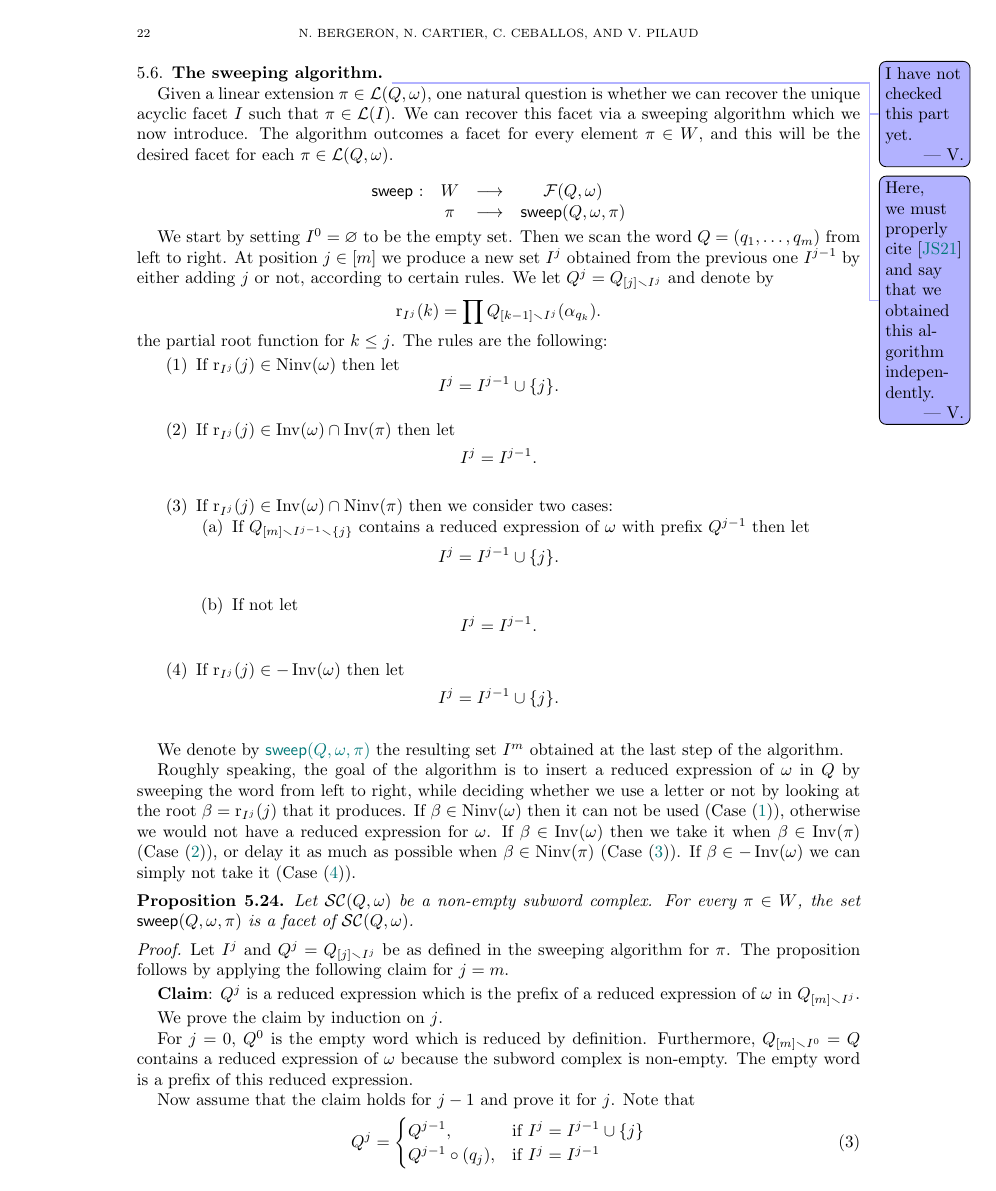
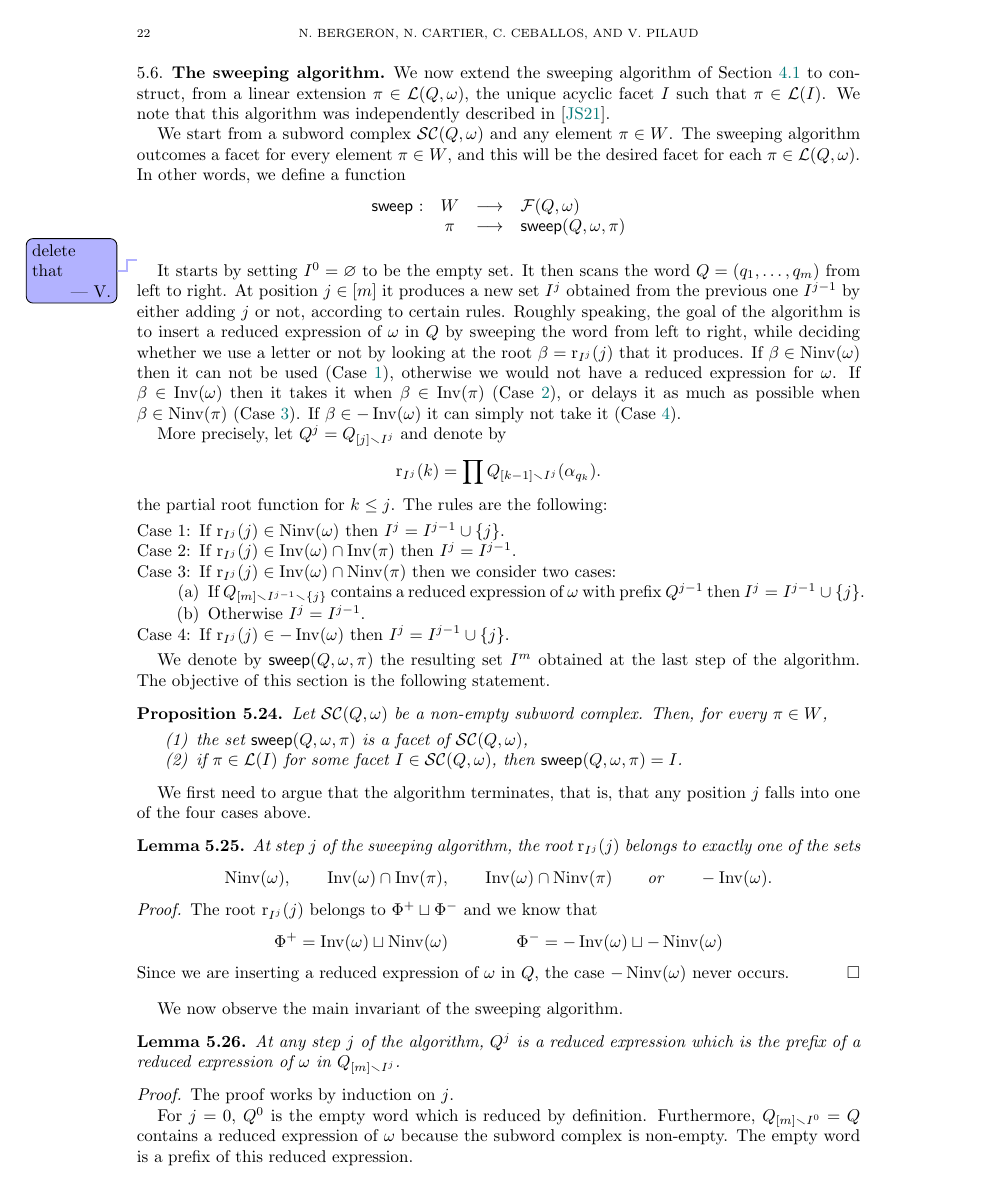
Before and after one commit to vpilaud/latticesSubwordComplexes, a LaTeX paper (acyclicFacets/draft/latticePipeDreams.tex): page 22 of 25. Compiled offline with pdfLaTeX.

Commit message:
sweeping algorithm

```diff
--- a/acyclicFacets/draft/latticePipeDreams.tex
+++ b/acyclicFacets/draft/latticePipeDreams.tex
@@ -1803,105 +1802,137 @@ The Chute lattice conjecture~\cite[Conjecture~2.8]{Rubey} might be an indication
 
 \subsection{The sweeping algorithm}
 \label{subsec:sweepingAlgorithmSubwordComplexes}
-\vincent{I have not checked this part yet.}
-\vincent{Here, we must properly cite \cite{JahnStump} and say that we obtained this algorithm independently.}
-
-Given a linear extension $\pi \in \linearExtensions(Q,\omega)$, one natural question is whether we can recover the unique acyclic facet $I$ such that $\pi \in \linearExtensions(I)$.
-We can recover this facet via a sweeping algorithm which we now introduce.
-The algorithm outcomes a facet for every element~$\pi \in W$, and this will be the desired facet for each $\pi \in \linearExtensions(Q,\omega)$.
-
-\[
-\begin{tabular}{cccc}
-$\sweepingAlgorithm$ : & $W$  &$\longrightarrow$ &$\subwordFacets(Q,\omega)$\\
+
+We now extend the sweeping algorithm of \cref{subsec:sweepingAlgorithm} to construct, from a linear extension $\pi \in \linearExtensions(Q,\omega)$, the unique acyclic facet~$I$ such that $\pi \in \linearExtensions(I)$.
+We note that this algorithm was independently described in~\cite{JahnStump}.
+
+We start from a subword complex~$\subwordComplex(Q, \omega)$ and any element~$\pi \in W$.
+The sweeping algorithm outcomes a facet for every element~$\pi \in W$, and this will be the desired facet for each $\pi \in \linearExtensions(Q,\omega)$.
+In other words, we define a function
+\[
+\begin{tabular}{cccl}
+$\sweepingAlgorithm$ : & $W$ & $\longrightarrow$ & $\subwordFacets(Q,\omega)$\\
 & $\pi$ & $\longrightarrow$ & $\sweepingAlgorithm(Q,\omega,\pi)$
 \end{tabular}
 \]
-
-We start by setting $I^0=\varnothing$ to be the empty set.
-Then we scan the word $Q=(q_1,\dots ,q_m)$ from left to right.
-At position $j\in [m]$ we produce a new set $I^j$ obtained from the previous one $I^{j-1}$ by either adding $j$ or not, according to certain rules.
-We let $Q^j=Q_{[j]\ssm I^j}$ and denote by
+\vincent{delete that}
+
+It starts by setting $I^0=\varnothing$ to be the empty set.
+It then scans the word $Q=(q_1,\dots ,q_m)$ from left to right.
+At position $j\in [m]$ it produces a new set $I^j$ obtained from the previous one $I^{j-1}$ by either adding $j$ or not, according to certain rules.
+Roughly speaking, the goal of the algorithm is to insert a reduced expression of $\omega$ in $Q$ by sweeping the word from left to right, while deciding whether we use a letter or not by looking at the root $\beta=\rootFunction{I^j}{j}$ that it produces.
+If $\beta \in \Ninv(\omega)$ then it can not be used (Case~\ref{sweeping_case1}), otherwise we would not have a reduced expression for $\omega$.
+If $\beta \in \Inv(\omega)$ then it takes it when $\beta \in \Inv(\pi)$ (Case~\ref{sweeping_case2}), or delays it as much as possible when $\beta \in \Ninv(\pi)$ (Case~\ref{sweeping_case3}).
+If $\beta \in -\Inv(\omega)$ it can simply not take it (Case~\ref{sweeping_case4}).
+
+More precisely, let $Q^j=Q_{[j]\ssm I^j}$ and denote by
 \[
 \rootFunction{I^j}{k} = \prod Q_{[k-1]\ssm I^j}(\alpha_{q_k}).
 \]
 the partial root function for $k\leq j$.
 The rules are the following:
 
-\begin{enumerate}
-    \item If $\rootFunction{I^j}{j}\in \Ninv(\omega)$ then let
-    \[
+\begin{enumerate}[{Case} 1:]
+    \item If $\rootFunction{I^j}{j}\in \Ninv(\omega)$ then
+    \(
     I^j=I^{j-1}\cup\{j\}.
-    \]
+    \)
     \label{sweeping_case1}
-    \item If $\rootFunction{I^j}{j}\in \Inv(\omega) \cap \Inv (\pi)$ then let
-    \[
+    \item If $\rootFunction{I^j}{j}\in \Inv(\omega) \cap \Inv(\pi)$ then
+    \(
     I^j=I^{j-1}.
-    \]
+    \)
     \label{sweeping_case2}
-    \item If $\rootFunction{I^j}{j}\in \Inv(\omega) \cap \Ninv (\pi)$ then we consider two cases:
+    \item If $\rootFunction{I^j}{j}\in \Inv(\omega) \cap \Ninv(\pi)$ then we consider two cases:
     \label{sweeping_case3}
-    \begin{enumerate}
-        \item If $Q_{[m]\ssm I^{j-1}\ssm \{j\}}$ contains a reduced expression of $\omega$ with prefix $Q^{j-1}$ then let
-        \[
-        I^j=I^{j-1}\cup \{j\}.
-        \]
+    \begin{enumerate}[\hspace{-1cm} (a)]
+        \item If $Q_{[m]\ssm I^{j-1}\ssm \{j\}}$ contains a reduced expression of $\omega$ with prefix $Q^{j-1}$ then
+        \(
+        {I^j=I^{j-1}\cup \{j\}}.
+        \)~
         \label{sweeping_case3a}
-        \item If not let
-        \[
+        \item Otherwise
+        \(
         I^j=I^{j-1}.
-        \]
+        \)
         \label{sweeping_case3b}
     \end{enumerate}
-    \item If $\rootFunction{I^j}{j}\in -\Inv(\omega)$ then let
-    \[
+    \item If $\rootFunction{I^j}{j}\in -\Inv(\omega)$ then
+    \(
     I^j=I^{j-1}\cup \{j\}.
-    \]
+    \)
     \label{sweeping_case4}
 \end{enumerate}
 
-We denote by \defn{$\sweepingAlgorithm(Q,\omega,\pi)$} the resulting set $I^m$ obtained at the last step of the algorithm.
-
-Roughly speaking, the goal of the algorithm is to insert a reduced expression of $\omega$ in $Q$ by sweeping the word from left to right, while deciding whether we use a letter or not by looking at the root $\beta=\rootFunction{I^j}{j}$ that it produces.
-If $\beta \in \Ninv(\omega)$ then it can not be used (Case~\eqref{sweeping_case1}), otherwise we would not have a reduced expression for $\omega$.
-If $\beta \in \Inv(\omega)$ then we take it when $\beta \in \Inv(\pi)$ (Case~\eqref{sweeping_case2}), or delay it as much as possible when $\beta \in \Ninv(\pi)$ (Case~\eqref{sweeping_case3}).
-If $\beta \in -\Inv(\omega)$ we can simply not take it (Case~\eqref{sweeping_case4}).
+We denote by $\sweepingAlgorithm(Q,\omega,\pi)$ the resulting set $I^m$ obtained at the last step of the algorithm.
+The objective of this section is the following statement.
 
 \begin{proposition}
-\label{prop_sweeping1}
-    Let $\subwordComplex(Q,\omega)$ be a non-empty subword complex.
-    For every $\pi \in W$, the set $\sweepingAlgorithm(Q,\omega,\pi)$ is a facet of $\subwordComplex(Q,\omega)$.
+\label{prop:sweeping}
+Let $\subwordComplex(Q,\omega)$ be a non-empty subword complex. Then, for every $\pi \in W$,
+\begin{enumerate}
+\item the set $\sweepingAlgorithm(Q,\omega,\pi)$ is a facet of $\subwordComplex(Q,\omega)$, \label{item:sweeping1}
+\item if $\pi\in \linearExtensions(I)$ for some facet $I\in \subwordComplex(Q,\omega)$, then $\sweepingAlgorithm(Q,\omega,\pi) = I$. \label{item:sweeping2}
+\end{enumerate}
 \end{proposition}
 
-\begin{proof}
-    Let $I^j$ and $Q^j=Q_{[j]\ssm I^j}$ be as defined in the sweeping algorithm for $\pi$.
-    The proposition follows by applying the following claim for $j=m$.
-    \smallskip
-
-    {\bf Claim}: $Q^j$ is a reduced expression which is the prefix of a reduced expression of $\omega$ in $Q_{[m]\ssm I^j}$.
-
-    \smallskip
-    We prove the claim by induction on $j$.
+We first need to argue that the algorithm terminates, that is, that any position $j$ falls into one of the four cases above.
+
+\begin{lemma}
+\label{lem:sweeping1}
+At step $j$ of the sweeping algorithm, the root~$\rootFunction{I^j}{j}$ belongs to exactly one of~the~sets
+\[
+\Ninv(\omega),
+\qquad
+\Inv(\omega) \cap \Inv(\pi),
+\qquad
+\Inv(\omega) \cap \Ninv(\pi)
+\qquad\text{or}\qquad
+-\Inv(\omega).
+\]
+\end{lemma}
+
+\begin{proof}
+The root $\rootFunction{I^j}{j}$ belongs to~$\Phi^+ \sqcup \Phi^-$ and we know that
+\[
+\Phi^+ = \Inv(\omega) \sqcup \Ninv(\omega) \qquad \qquad
+\Phi^- = -\Inv(\omega) \sqcup -\Ninv(\omega)
+\]
+%The positive roots are covered by the cases (1),(2), and (3).
+%The negative roots in $-\Inv(\omega)$ are covered in case (4).
+Since we are inserting a reduced expression of $\omega$ in $Q$, the case $-\Ninv(\omega)$ never occurs.
+\end{proof}
+
+We now observe the main invariant of the sweeping algorithm.
+
+\begin{lemma}
+\label{lem:sweeping2}
+At any step~$j$ of the algorithm, $Q^j$ is a reduced expression which is the prefix of a reduced expression of $\omega$ in $Q_{[m]\ssm I^j}$.
+\end{lemma}
+
+\begin{proof}
+The proof works by induction on $j$.
 
 For $j=0$, $Q^0$ is the empty word which is reduced by definition.
 Furthermore, $Q_{[m]\ssm I^0 }=Q$ contains a reduced expression of $\omega$ because the subword complex is non-empty.
 The empty word is a prefix of this reduced expression.
 
-    Now assume that the claim holds for $j-1$ and prove it for $j$.
+We assume now that the claim holds for $j-1$ and we prove it for $j$.
 Note that
-    \begin{equation}
+\[
 Q^j =
 \begin{cases}
-    Q^{j-1}, & \text{if } I^j=I^{j-1}\cup \{j\} \\
-    Q^{j-1}\circ (q_j), & \text{if } I^j=I^{j-1}
+Q^{j-1}, & \text{if } I^j=I^{j-1}\cup \{j\} ,\\
+Q^{j-1} q_j, & \text{if } I^j=I^{j-1}.
 \end{cases}
-    \end{equation}
+\]
 We analyze the different cases of the sweeping algorithm.
 \begin{enumerate}
     \item If $\rootFunction{I^j}{j}\in \Ninv(\omega)$ then
     $Q^j=Q^{j-1}$, which is reduced by induction hypothesis.
     Moreover, it is a prefix of a reduced expression of $\omega$ in $Q_{[m]\ssm I^{j-1}}$.
     Since $\rootFunction{I^j}{j}\in \Ninv(\omega)$, this reduced expression can not use the letter $q_j$; so, it is a reduced expression of $\omega$ in $Q_{[m]\ssm I^{j}}$ as desired.
-    \item If $\rootFunction{I^j}{j}\in \Inv(\omega) \cap \Inv (\pi)$ then $Q^j= Q^{j-1}\circ (q_j)$, which is a reduced expression because~$Q^{j-1}$ is reduced and $\rootFunction{I^j}{j}\in \Inv(\omega)$.
+    \item If $\rootFunction{I^j}{j}\in \Inv(\omega) \cap \Inv(\pi)$ then $Q^j= Q^{j-1}\circ (q_j)$, which is a reduced expression because~$Q^{j-1}$ is reduced and $\rootFunction{I^j}{j}\in \Inv(\omega)$.
 
     Now let $\widetilde Q$ be a subword of $Q_{[m]\ssm I^{j-1}}=Q_{[m]\ssm I^{j}}$ which is a reduced expression of $\omega$ with prefix $Q^{j-1}$, and let $\widetilde I$ be the corresponding facet.
 
```
Also changed, not shown: acyclicFacets/draft/latticePipeDreams.tex (93 more changed lines). Lines whose indentation alone changed are shown as unchanged.
